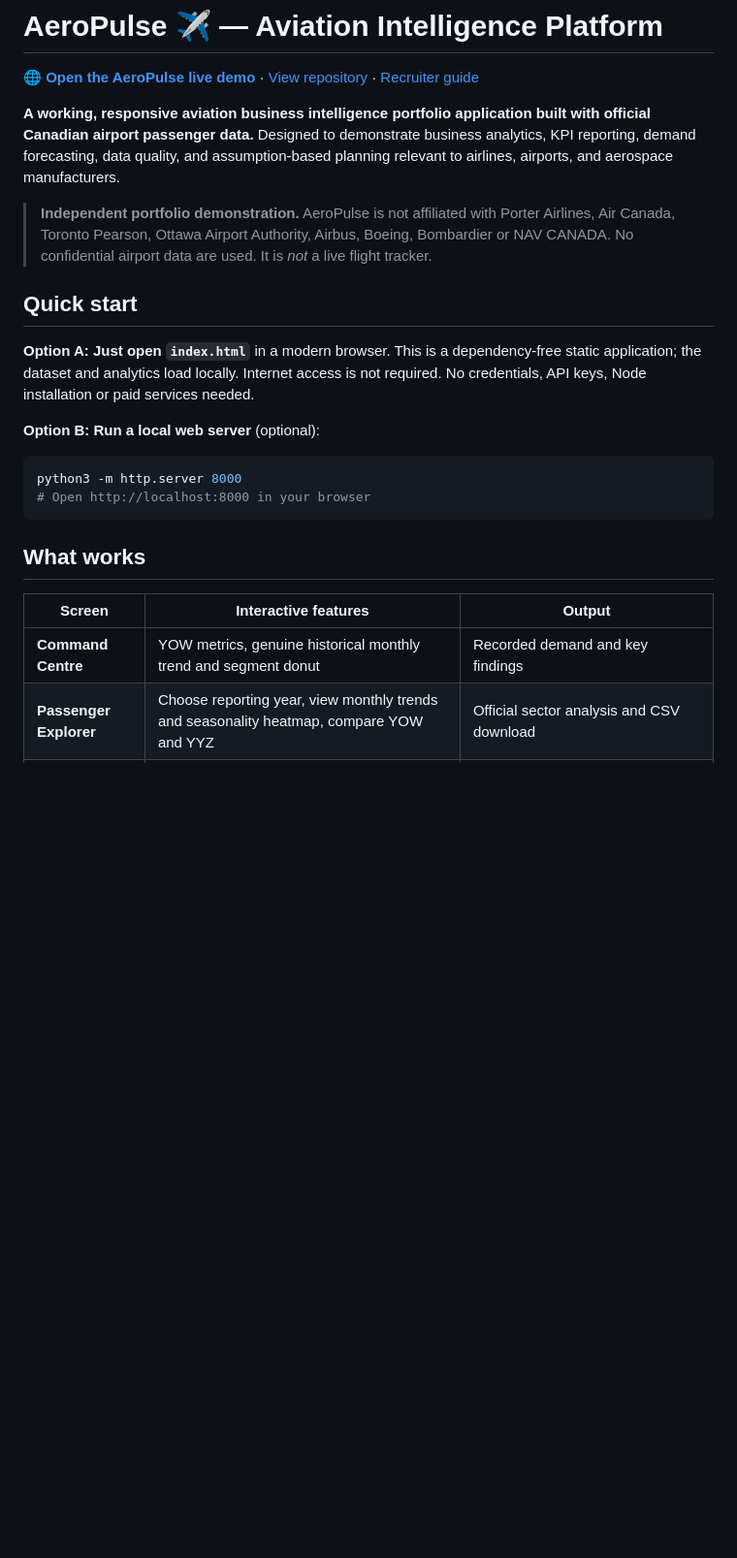
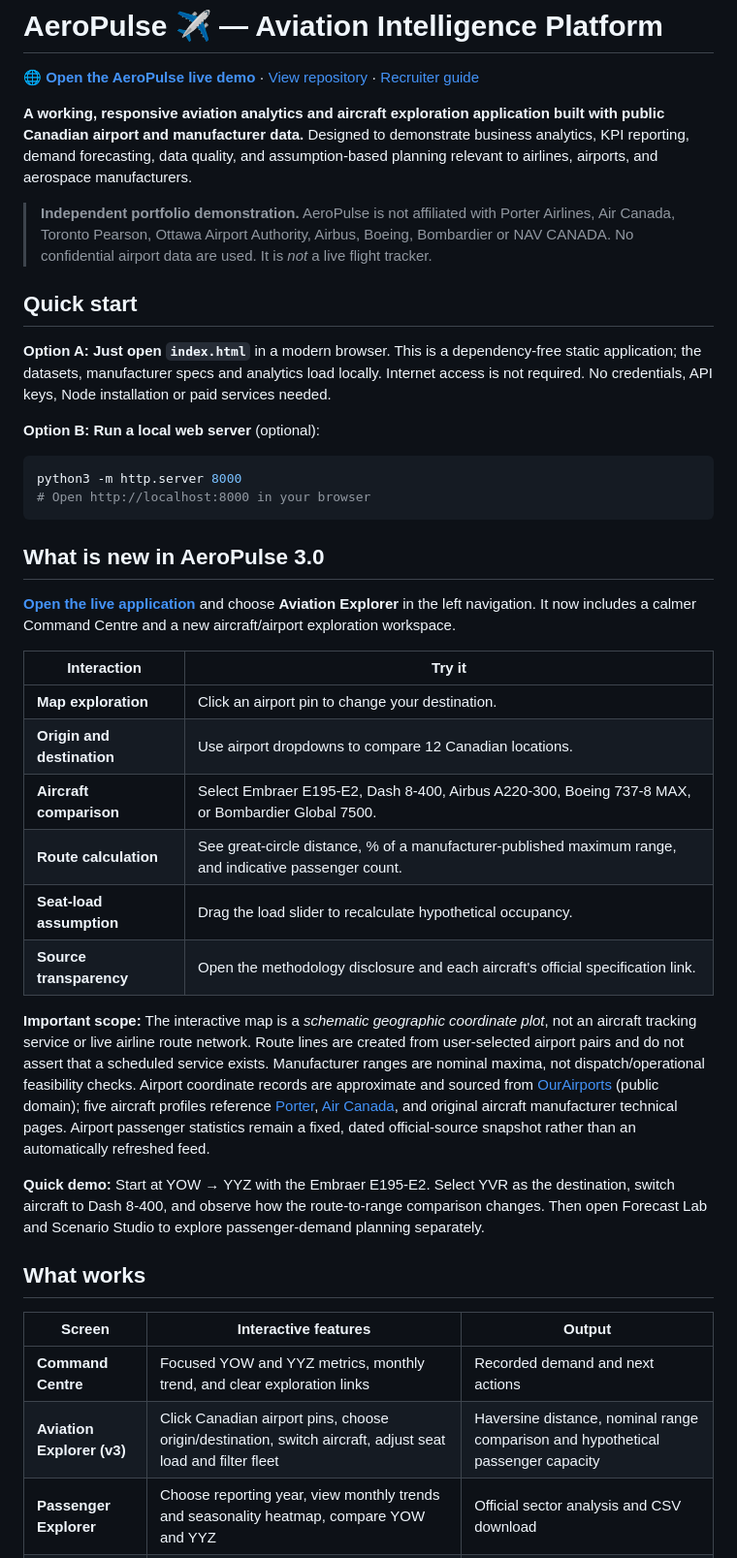
Before and after one commit to dishap12/AeroPulse, a Markdown page: README.md, the part around the change. Shown at 97% size. Rendered like a GitHub page; blank space fills up the shorter version.

Commit message:
docs: explain the v3 explorer, source limitations and quick demo

````diff
--- a/README.md
+++ b/README.md
@@ -2,13 +2,13 @@
 
 **[🌐 Open the AeroPulse live demo](https://dishap12.github.io/AeroPulse/)** · [View repository](https://github.com/dishap12/AeroPulse) · [Recruiter guide](RECRUITER_GUIDE.md)
 
-**A working, responsive aviation business intelligence portfolio application built with official Canadian airport passenger data.** Designed to demonstrate business analytics, KPI reporting, demand forecasting, data quality, and assumption-based planning relevant to airlines, airports, and aerospace manufacturers.
+**A working, responsive aviation analytics and aircraft exploration application built with public Canadian airport and manufacturer data.** Designed to demonstrate business analytics, KPI reporting, demand forecasting, data quality, and assumption-based planning relevant to airlines, airports, and aerospace manufacturers.
 
 > **Independent portfolio demonstration.** AeroPulse is not affiliated with Porter Airlines, Air Canada, Toronto Pearson, Ottawa Airport Authority, Airbus, Boeing, Bombardier or NAV CANADA. No confidential airport data are used. It is *not* a live flight tracker.
 
 ## Quick start
 
-**Option A: Just open `index.html`** in a modern browser. This is a dependency-free static application; the dataset and analytics load locally. Internet access is not required. No credentials, API keys, Node installation or paid services needed.
+**Option A: Just open `index.html`** in a modern browser. This is a dependency-free static application; the datasets, manufacturer specs and analytics load locally. Internet access is not required. No credentials, API keys, Node installation or paid services needed.
 
 **Option B: Run a local web server** (optional):
 
@@ -17,11 +17,29 @@ python3 -m http.server 8000
 # Open http://localhost:8000 in your browser
 ```
 
+## What is new in AeroPulse 3.0
+
+**[Open the live application](https://dishap12.github.io/AeroPulse/#atlas)** and choose **Aviation Explorer** in the left navigation. It now includes a calmer Command Centre and a new aircraft/airport exploration workspace.
+
+| Interaction | Try it |
+| --- | --- |
+| **Map exploration** | Click an airport pin to change your destination. |
+| **Origin and destination** | Use airport dropdowns to compare 12 Canadian locations. |
+| **Aircraft comparison** | Select Embraer E195-E2, Dash 8-400, Airbus A220-300, Boeing 737-8 MAX, or Bombardier Global 7500. |
+| **Route calculation** | See great-circle distance, % of a manufacturer-published maximum range, and indicative passenger count. |
+| **Seat-load assumption** | Drag the load slider to recalculate hypothetical occupancy. |
+| **Source transparency** | Open the methodology disclosure and each aircraft's official specification link. |
+
+**Important scope:** The interactive map is a *schematic geographic coordinate plot*, not an aircraft tracking service or live airline route network. Route lines are created from user-selected airport pairs and do not assert that a scheduled service exists. Manufacturer ranges are nominal maxima, not dispatch/operational feasibility checks. Airport coordinate records are approximate and sourced from [OurAirports](https://ourairports.com/data/) (public domain); five aircraft profiles reference [Porter](https://www.flyporter.com/en-ca/about-porter/our-fleet), [Air Canada](https://www.aircanada.com/ca/en/aco/home/fly/onboard/fleet.html), and original aircraft manufacturer technical pages. Airport passenger statistics remain a fixed, dated official-source snapshot rather than an automatically refreshed feed.
+
+**Quick demo:** Start at YOW → YYZ with the Embraer E195-E2. Select YVR as the destination, switch aircraft to Dash 8-400, and observe how the route-to-range comparison changes. Then open Forecast Lab and Scenario Studio to explore passenger-demand planning separately.
+
 ## What works
 
 | Screen | Interactive features | Output |
 | --- | --- | --- |
-| **Command Centre** | YOW metrics, genuine historical monthly trend and segment donut | Recorded demand and key findings |
+| **Command Centre** | Focused YOW and YYZ metrics, monthly trend, and clear exploration links | Recorded demand and next actions |
+| **Aviation Explorer (v3)** | Click Canadian airport pins, choose origin/destination, switch aircraft, adjust seat load and filter fleet | Haversine distance, nominal range comparison and hypothetical passenger capacity |
 | **Passenger Explorer** | Choose reporting year, view monthly trends and seasonality heatmap, compare YOW and YYZ | Official sector analysis and CSV download |
 | **Forecast Lab** | Choose 3/6/12 months, change growth adjustment (-15 to +15 percentage points) | Explainable model forecast, backtest WAPE and CSV download |
 | **Scenario Studio** | Select YOW/YYZ, modify assumptions, save up to four browser-local comparisons, export scenario results | Hypothetical flight equivalents, gate utilization and comparative business case |
````
